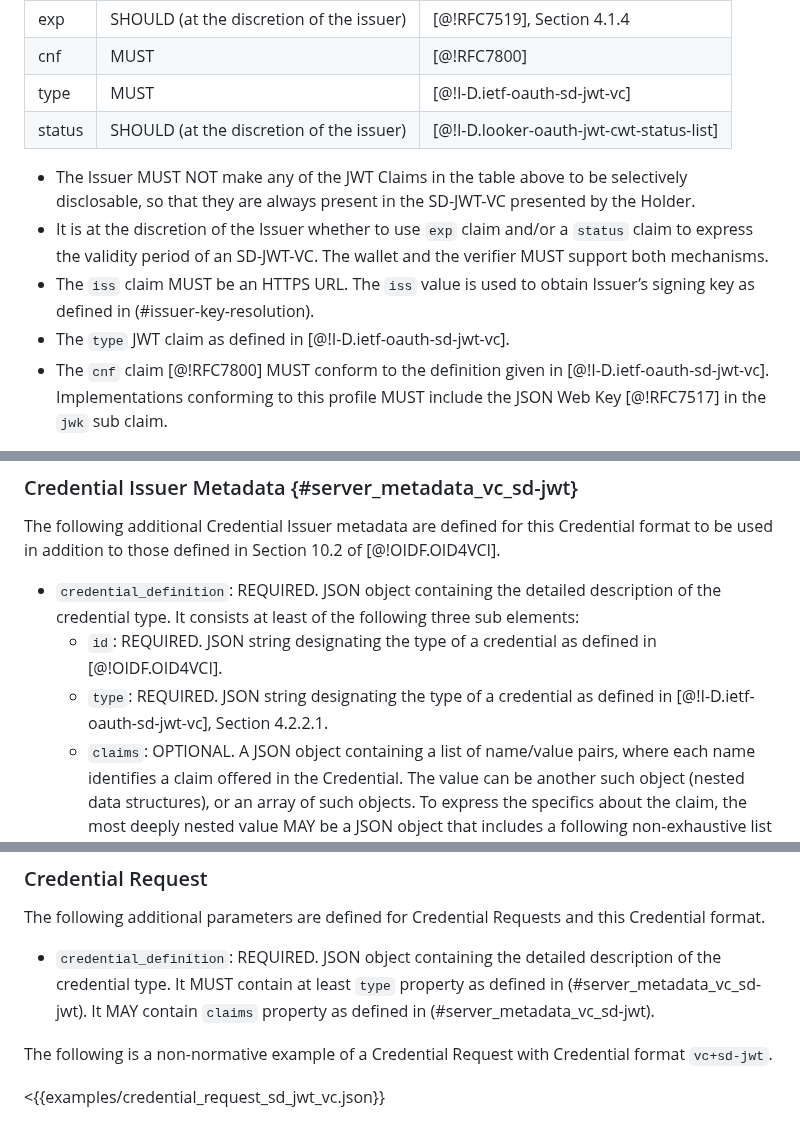
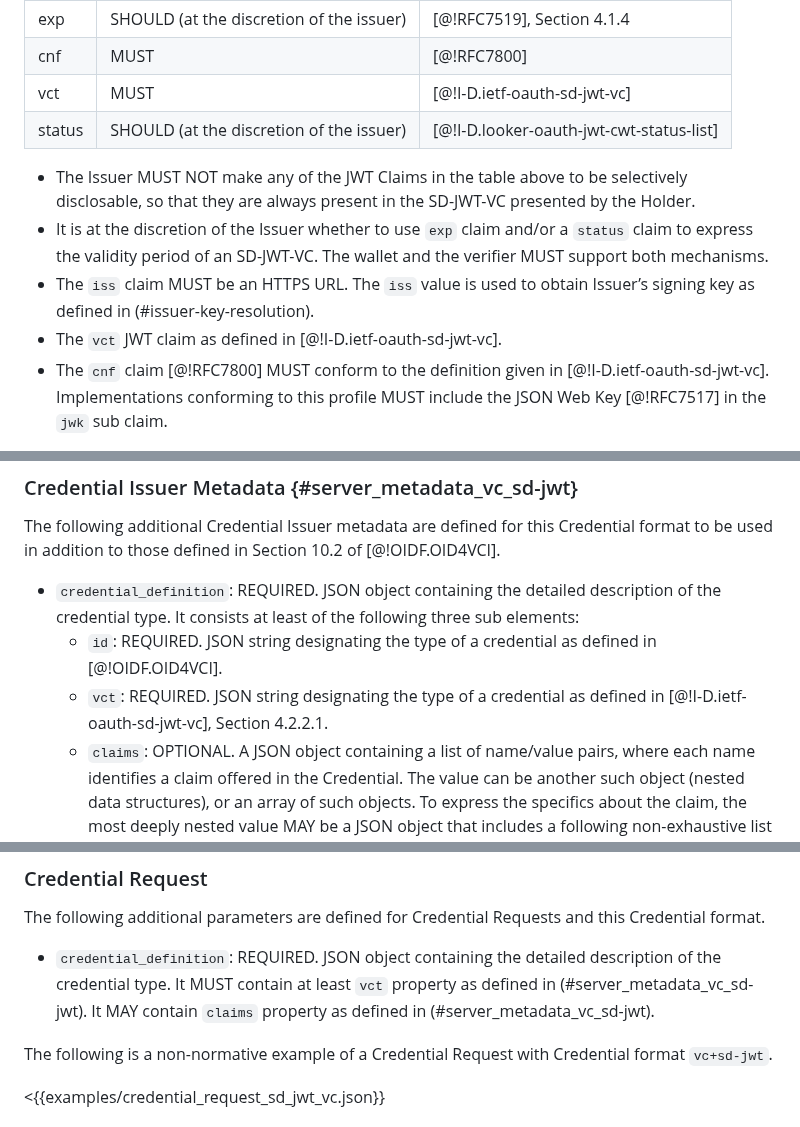
Before and after one commit to openid/oid4vc-haip-sd-jwt-vc, a Markdown page: draft-oid4vc-haip-sd-jwt-vc.md, 3 parts joined by grey strips. Drawn GitHub-style.

```diff
--- a/draft-oid4vc-haip-sd-jwt-vc.md
+++ b/draft-oid4vc-haip-sd-jwt-vc.md
@@ -239,13 +239,13 @@ In addition, this profile defines the following additional requirements.
 |iat |MUST |[@!RFC7519], Section 4.1.6 |
 | exp | SHOULD (at the discretion of the issuer) | [@!RFC7519], Section 4.1.4 |
 |cnf|	MUST|	[@!RFC7800]|
-|type|	MUST| [@!I-D.ietf-oauth-sd-jwt-vc]|
+|vct|	MUST| [@!I-D.ietf-oauth-sd-jwt-vc]|
 |status|SHOULD (at the discretion of the issuer)| [@!I-D.looker-oauth-jwt-cwt-status-list]|
 
 * The Issuer MUST NOT make any of the JWT Claims in the table above to be selectively disclosable, so that they are always present in the SD-JWT-VC presented by the Holder.
 * It is at the discretion of the Issuer whether to use `exp` claim and/or a `status` claim to express the validity period of an SD-JWT-VC. The wallet and the verifier  MUST support both mechanisms.
 * The `iss` claim MUST be an HTTPS URL. The `iss` value is used to obtain Issuer’s signing key as defined in (#issuer-key-resolution).
-* The `type` JWT claim as defined in [@!I-D.ietf-oauth-sd-jwt-vc].
+* The `vct` JWT claim as defined in [@!I-D.ietf-oauth-sd-jwt-vc].
 * The `cnf` claim [@!RFC7800] MUST conform to the definition given in [@!I-D.ietf-oauth-sd-jwt-vc]. Implementations conforming to this profile MUST include the JSON Web Key [@!RFC7517] in the `jwk` sub claim.
 
 Note: Currently this profile only supports presentation of credentials with cryptographic Holder Binding: the holder's signature is required to proof the credential is presented by the holder it was issued to. This profile might support claim-based and biometrics-based holder binding once OpenID for Verifiable Credentials adds support for other forms of Holder Binding. See https://bitbucket.org/openid/connect/issues/1537/presenting-vc-without-a-vp-using-openid4vp
@@ -285,7 +285,7 @@ The following additional Credential Issuer metadata are defined for this Credent
 
 * `credential_definition`: REQUIRED. JSON object containing the detailed description of the credential type. It consists at least of the following three sub elements:
     * `id`: REQUIRED. JSON string designating the type of a credential as defined in [@!OIDF.OID4VCI].
-    * `type`: REQUIRED. JSON string designating the type of a credential as defined in [@!I-D.ietf-oauth-sd-jwt-vc], Section 4.2.2.1.
+    * `vct`: REQUIRED. JSON string designating the type of a credential as defined in [@!I-D.ietf-oauth-sd-jwt-vc], Section 4.2.2.1.
     * `claims`: OPTIONAL. A JSON object containing a list of name/value pairs, where each name identifies a claim offered in the Credential. The value can be another such object (nested data structures), or an array of such objects. To express the specifics about the claim, the most deeply nested value MAY be a JSON object that includes a following non-exhaustive list of parameters defined by this specification:
         * `mandatory`: OPTIONAL. Boolean which when set to `true` indicates the claim MUST be present in the issued Credential. If the `mandatory` property is omitted its default should be assumed to be `false`.
         * `value_type`: OPTIONAL. String value determining type of value of the claim. A non-exhaustive list of valid values defined by this specification are `string`, `number`, and image media types such as `image/jpeg` as defined in IANA media type registry for images (https://www.iana.org/assignments/media-types/media-types.xhtml#image).
@@ -322,7 +322,7 @@ The following is a non-normative example of an authorization details object with
 
 The following additional parameters are defined for Credential Requests and this Credential format.
 
-* `credential_definition`: REQUIRED. JSON object containing the detailed description of the credential type. It MUST contain at least `type` property as defined in (#server_metadata_vc_sd-jwt). It MAY contain `claims` property as defined in (#server_metadata_vc_sd-jwt).
+* `credential_definition`: REQUIRED. JSON object containing the detailed description of the credential type. It MUST contain at least `vct` property as defined in (#server_metadata_vc_sd-jwt). It MAY contain `claims` property as defined in (#server_metadata_vc_sd-jwt).
 
 The following is a non-normative example of a Credential Request with Credential format `vc+sd-jwt`.
 
```
